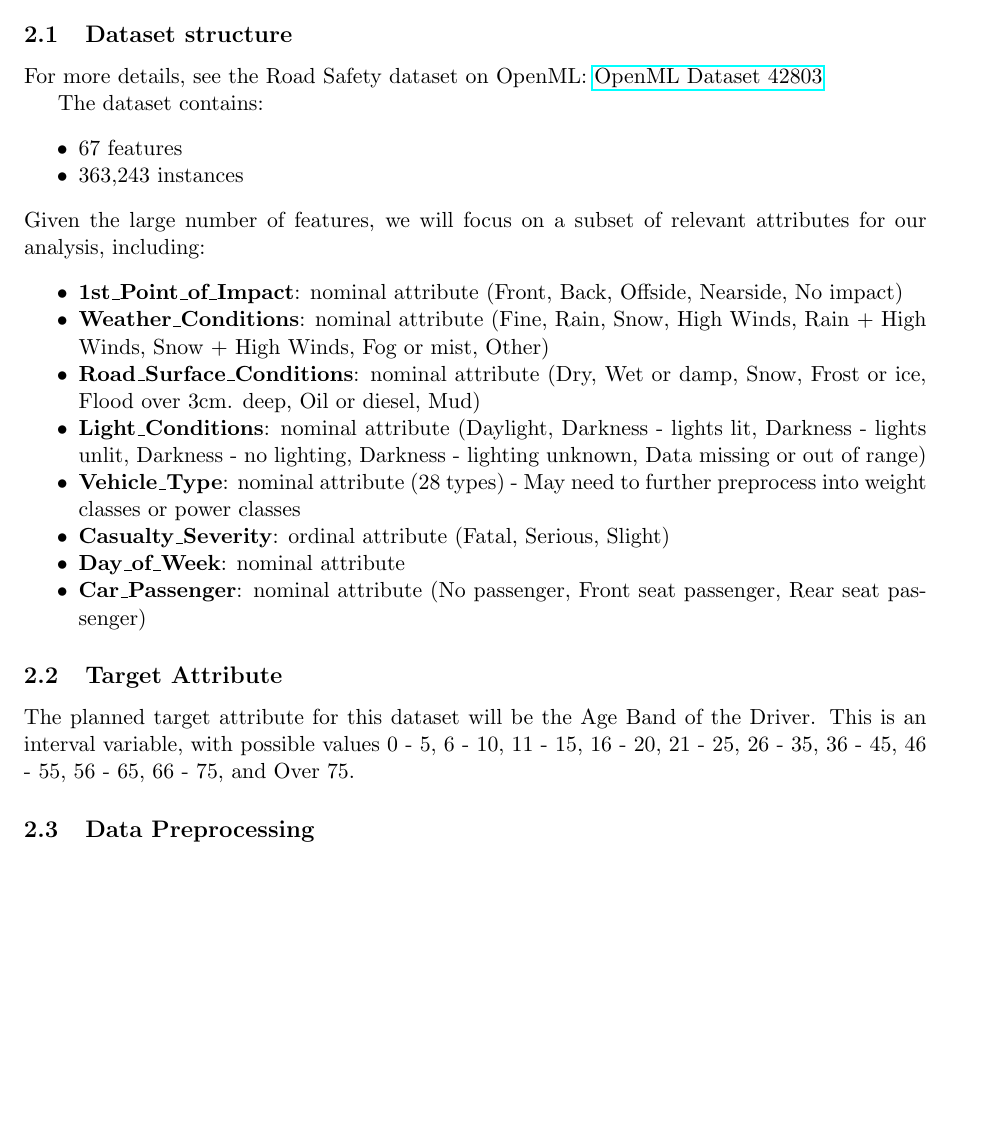
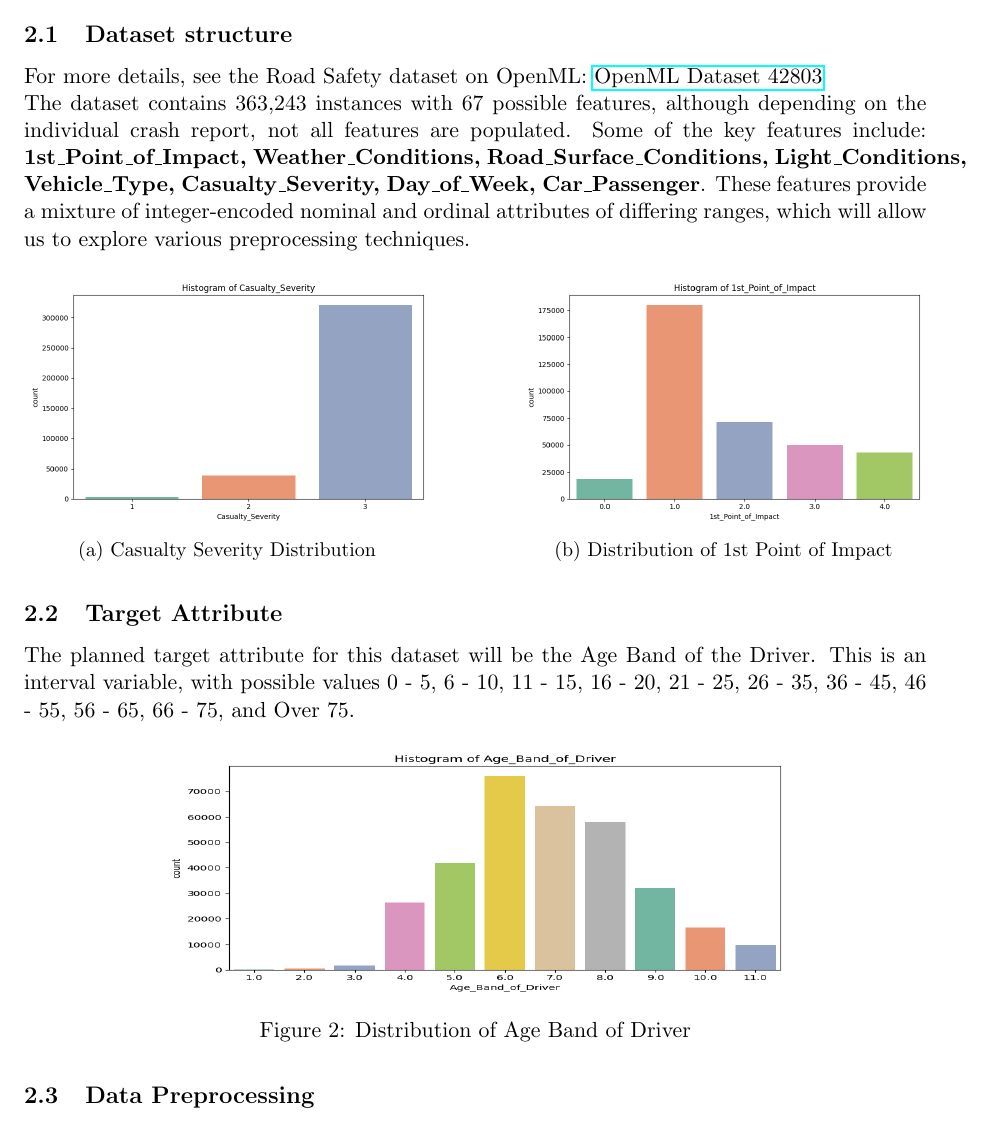
Before and after one commit to xflow3r/Machine-Learning, a LaTeX problem sheet (Exercise_0/report.tex): part of page 2 of 3, cut so that both start at the same text, the shorter picture padded with empty space. Compiled offline with pdfLaTeX.

Commit message:
road-safety good for review

```diff
--- a/Exercise_0/report.tex
+++ b/Exercise_0/report.tex
@@ -43,27 +43,36 @@ The Road Safety dataset contains information about road accidents in the UK from
 
 \subsection{Dataset structure}
 For more details, see the Road Safety dataset on OpenML:
-\href{https://www.openml.org/d/42803}{OpenML Dataset 42803}
+\href{https://www.openml.org/d/42803}{OpenML Dataset 42803} \newline
+The dataset contains 363,243 instances with 67 possible features, although depending
+on the individual crash report, not all features are populated. Some of the key
+features include: \textbf{1st\_Point\_of\_Impact, Weather\_Conditions, Road\_Surface\_Conditions, Light\_Conditions, Vehicle\_Type, Casualty\_Severity, Day\_of\_Week, Car\_Passenger}. These features provide a mixture of integer-encoded nominal and ordinal attributes of differing ranges, which will allow us to explore various preprocessing techniques.
 
-The dataset contains:
-\begin{itemize}[noitemsep]
-    \item 67 features
-    \item 363,243 instances
-\end{itemize}
-Given the large number of features, we will focus on a subset of relevant attributes for our analysis, including:
-\begin{itemize}[noitemsep]
-    \item \textbf{1st\_Point\_of\_Impact}: nominal attribute (Front, Back, Offside, Nearside, No impact)
-    \item \textbf{Weather\_Conditions}: nominal attribute (Fine, Rain, Snow, High Winds, Rain + High Winds, Snow + High Winds, Fog or mist, Other)
-    \item \textbf{Road\_Surface\_Conditions}: nominal attribute (Dry, Wet or damp, Snow, Frost or ice, Flood over 3cm. deep, Oil or diesel, Mud)
-    \item \textbf{Light\_Conditions}: nominal attribute (Daylight, Darkness - lights lit, Darkness - lights unlit, Darkness - no lighting, Darkness - lighting unknown, Data missing or out of range)
-    \item \textbf{Vehicle\_Type}: nominal attribute (28 types) - May need to further preprocess into weight classes or power classes
-    \item \textbf{Casualty\_Severity}: ordinal attribute (Fatal, Serious, Slight)
-    \item \textbf{Day\_of\_Week}: nominal attribute
-    \item \textbf{Car\_Passenger}: nominal attribute (No passenger, Front seat passenger, Rear seat passenger)
-\end{itemize}
-
+\begin{figure}[H]
+    \centering
+    \begin{subfigure}[b]{0.45\textwidth}
+        \centering
+        \includegraphics[width=\textwidth, height=0.18\textheight]{images_road_safety/Casualty_Severity_histogram.png}
+        \caption{Casualty Severity Distribution}
+        \label{fig:casualty_severity}
+    \end{subfigure}
+    \hfill
+    \begin{subfigure}[b]{0.45\textwidth}
+        \centering
+        \includegraphics[width=\textwidth, height=0.18\textheight]{images_road_safety/1st_Point_of_Impact_histogram.png}
+        \caption{Distribution of 1st Point of Impact}
+        \label{fig:1st_point_of_impact}
+    \end{subfigure}
+\end{figure}
 \subsection{Target Attribute}
 The planned target attribute for this dataset will be the Age Band of the Driver. This is an interval variable, with possible values 0 - 5, 6 - 10, 11 - 15, 16 - 20, 21 - 25, 26 - 35, 36 - 45, 46 - 55, 56 - 65, 66 - 75, and Over 75.
+
+\begin{figure}[H]
+    \centering
+    \includegraphics[width=0.7\textwidth, height=0.18\textheight]{images_road_safety/age_band_of_driver_histogram.png}
+    \caption{Distribution of Age Band of Driver}
+    \label{fig:age_band_of_driver}
+\end{figure}
 
 \subsection{Data Preprocessing}
 Depending on the individual crash report, several fields contain missing data, which will need to be addressed during preprocessing. Additionally, Vehicle\_Type is currently encoded as a categorical variable via a numeric value, but its distribution has several gaps between values, so could be adjusted to be smoother. Depending on the vehicle type, the categories could also be rearranged in terms of size and power (CC) to make the numeric encoding more meaningful.
```
Also changed, not shown: 1 other file.
